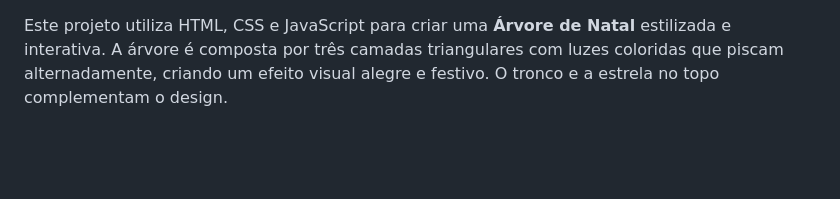
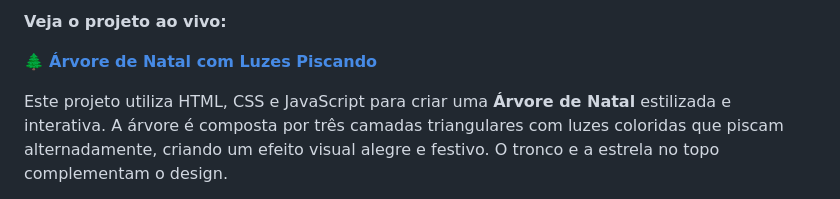
Before and after one commit to Ninja1375/Arvore-de-Natal-Com-Luzes-Piscando, a Markdown page: README.md, the part around the change. GitHub-like rendering; blank space fills up the shorter version.

```diff
--- a/README.md
+++ b/README.md
@@ -1,3 +1,7 @@
+**Veja o projeto ao vivo:**
+
+🌲 **[Árvore de Natal com Luzes Piscando](https://ninja1375.github.io/Arvore-de-Natal-Com-Luzes-Piscando/)**
+
 Este projeto utiliza HTML, CSS e JavaScript para criar uma **Árvore de Natal** estilizada e interativa. A árvore é composta por três camadas triangulares com luzes coloridas que piscam alternadamente, criando um efeito visual alegre e festivo. O tronco e a estrela no topo complementam o design.
 
 O objetivo principal é combinar habilidades de posicionamento no CSS e manipulação de elementos com JavaScript para criar um efeito dinâmico e visualmente agradável.
```
